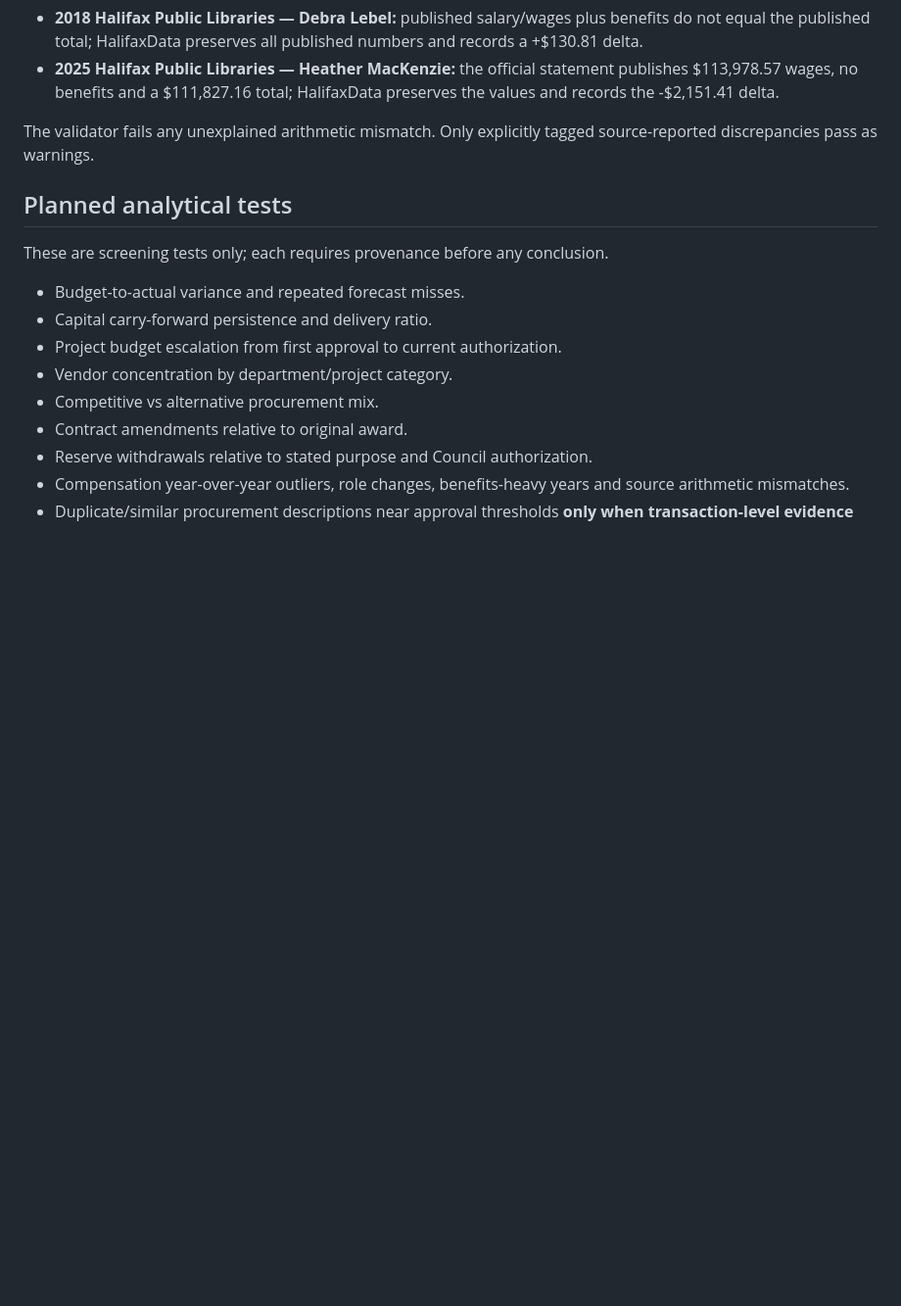
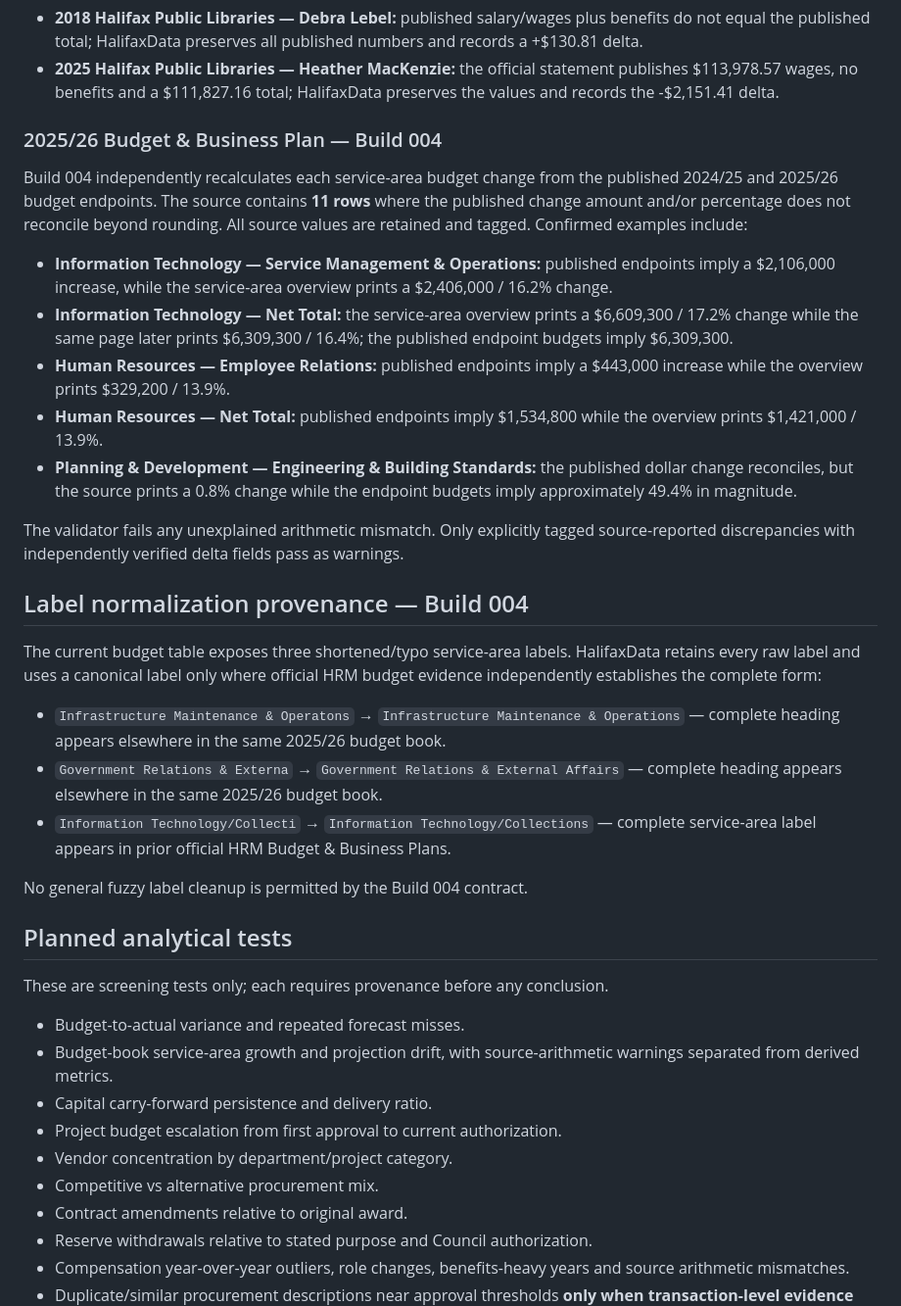
Before and after one commit to JeremyHennessy/HalifaxData, a Markdown page: docs/source-map.md, the part around one of its changes. Shown at 98% size. GitHub-like rendering; blank space fills up the shorter version.

```diff
--- a/docs/source-map.md
+++ b/docs/source-map.md
@@ -34,13 +38,34 @@ These are issues in the published statements, not inferred wrongdoing:
 - **2018 Halifax Public Libraries — Debra Lebel:** published salary/wages plus benefits do not equal the published total; HalifaxData preserves all published numbers and records a +$130.81 delta.
 - **2025 Halifax Public Libraries — Heather MacKenzie:** the official statement publishes $113,978.57 wages, no benefits and a $111,827.16 total; HalifaxData preserves the values and records the -$2,151.41 delta.
 
-The validator fails any unexplained arithmetic mismatch. Only explicitly tagged source-reported discrepancies pass as warnings.
+### 2025/26 Budget & Business Plan — Build 004
+
+Build 004 independently recalculates each service-area budget change from the published 2024/25 and 2025/26 budget endpoints. The source contains **11 rows** where the published change amount and/or percentage does not reconcile beyond rounding. All source values are retained and tagged. Confirmed examples include:
+
+- **Information Technology — Service Management & Operations:** published endpoints imply a $2,106,000 increase, while the service-area overview prints a $2,406,000 / 16.2% change.
+- **Information Technology — Net Total:** the service-area overview prints a $6,609,300 / 17.2% change while the same page later prints $6,309,300 / 16.4%; the published endpoint budgets imply $6,309,300.
+- **Human Resources — Employee Relations:** published endpoints imply a $443,000 increase while the overview prints $329,200 / 13.9%.
+- **Human Resources — Net Total:** published endpoints imply $1,534,800 while the overview prints $1,421,000 / 13.9%.
+- **Planning & Development — Engineering & Building Standards:** the published dollar change reconciles, but the source prints a 0.8% change while the endpoint budgets imply approximately 49.4% in magnitude.
+
+The validator fails any unexplained arithmetic mismatch. Only explicitly tagged source-reported discrepancies with independently verified delta fields pass as warnings.
+
+## Label normalization provenance — Build 004
+
+The current budget table exposes three shortened/typo service-area labels. HalifaxData retains every raw label and uses a canonical label only where official HRM budget evidence independently establishes the complete form:
+
+- `Infrastructure Maintenance & Operatons` → `Infrastructure Maintenance & Operations` — complete heading appears elsewhere in the same 2025/26 budget book.
+- `Government Relations & Externa` → `Government Relations & External Affairs` — complete heading appears elsewhere in the same 2025/26 budget book.
+- `Information Technology/Collecti` → `Information Technology/Collections` — complete service-area label appears in prior official HRM Budget & Business Plans.
+
+No general fuzzy label cleanup is permitted by the Build 004 contract.
 
 ## Planned analytical tests
 
 These are screening tests only; each requires provenance before any conclusion.
 
 - Budget-to-actual variance and repeated forecast misses.
+- Budget-book service-area growth and projection drift, with source-arithmetic warnings separated from derived metrics.
 - Capital carry-forward persistence and delivery ratio.
 - Project budget escalation from first approval to current authorization.
 - Vendor concentration by department/project category.
```
Also changed, not shown: other parts of docs/source-map.md (+15 -9 lines).
